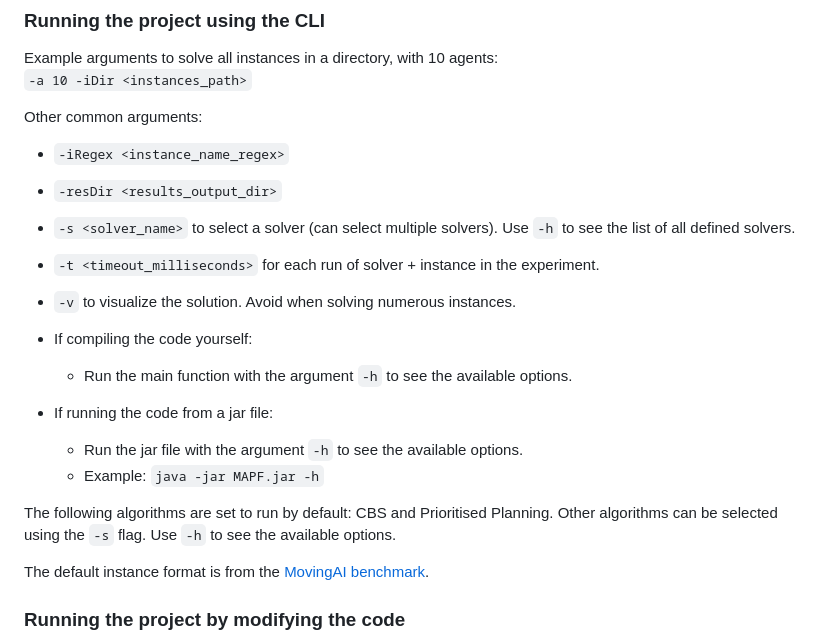
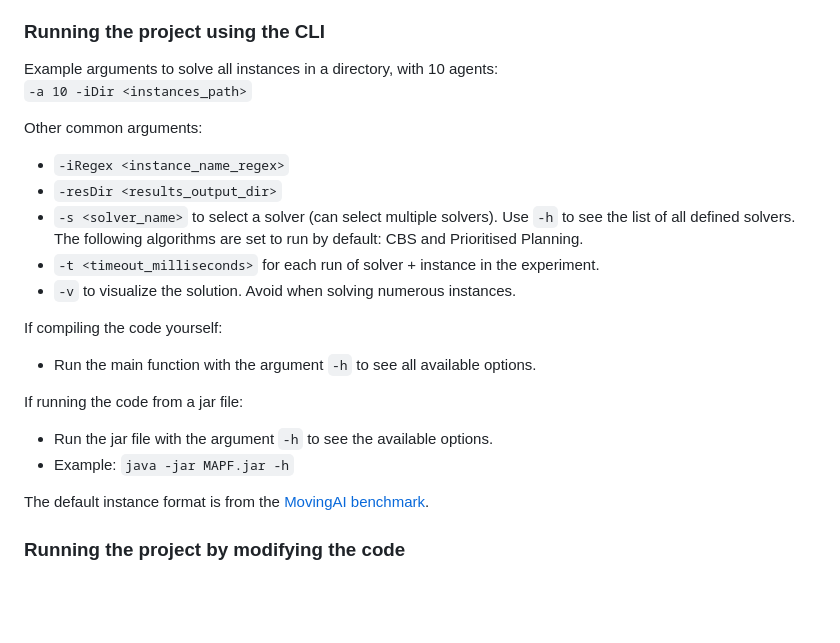
Before and after one commit to J-morag/MAPF, a Markdown page: README.md, the part around the change. Rendered like a GitHub page; blank space fills up the shorter version.

Commit message:
v.0.17.3 update README.md

```diff
--- a/README.md
+++ b/README.md
@@ -22,20 +22,16 @@ Example arguments to solve all instances in a directory, with 10 agents:<br>
 Other common arguments:
 * `-iRegex <instance_name_regex>`
 * `-resDir <results_output_dir>`
-* `-s <solver_name>` to select a solver (can select multiple solvers). Use `-h` to see the list of all defined solvers.
+* `-s <solver_name>` to select a solver (can select multiple solvers). Use `-h` to see the list of all defined solvers. The following algorithms are set to run by default: CBS and Prioritised Planning.
 * `-t <timeout_milliseconds>` for each run of solver + instance in the experiment.
 * `-v` to visualize the solution. Avoid when solving numerous instances.
 
+If compiling the code yourself:
+* Run the main function with the argument `-h` to see all available options.
 
-* If compiling the code yourself:
-  * Run the main function with the argument `-h` to see the available options.
-* If running the code from a jar file:
-  * Run the jar file with the argument `-h` to see the available options.
-  * Example: `java -jar MAPF.jar -h`
-
-
-The following algorithms are set to run by default: CBS and Prioritised Planning.
-Other algorithms can be selected using the `-s` flag. Use `-h` to see the available options.
+If running the code from a jar file:
+* Run the jar file with the argument `-h` to see the available options.
+* Example: `java -jar MAPF.jar -h`
 
 The default instance format is from the [MovingAI benchmark](https://movingai.com/benchmarks/mapf/index.html).
 
```
